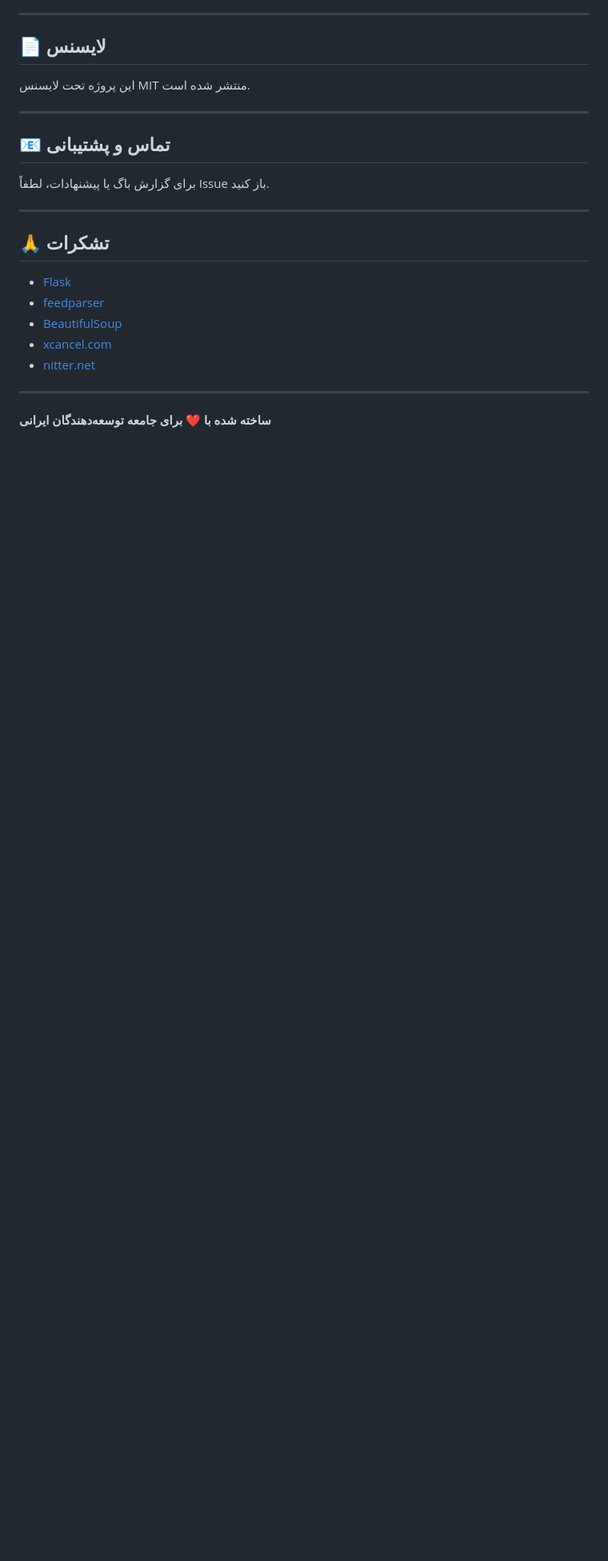
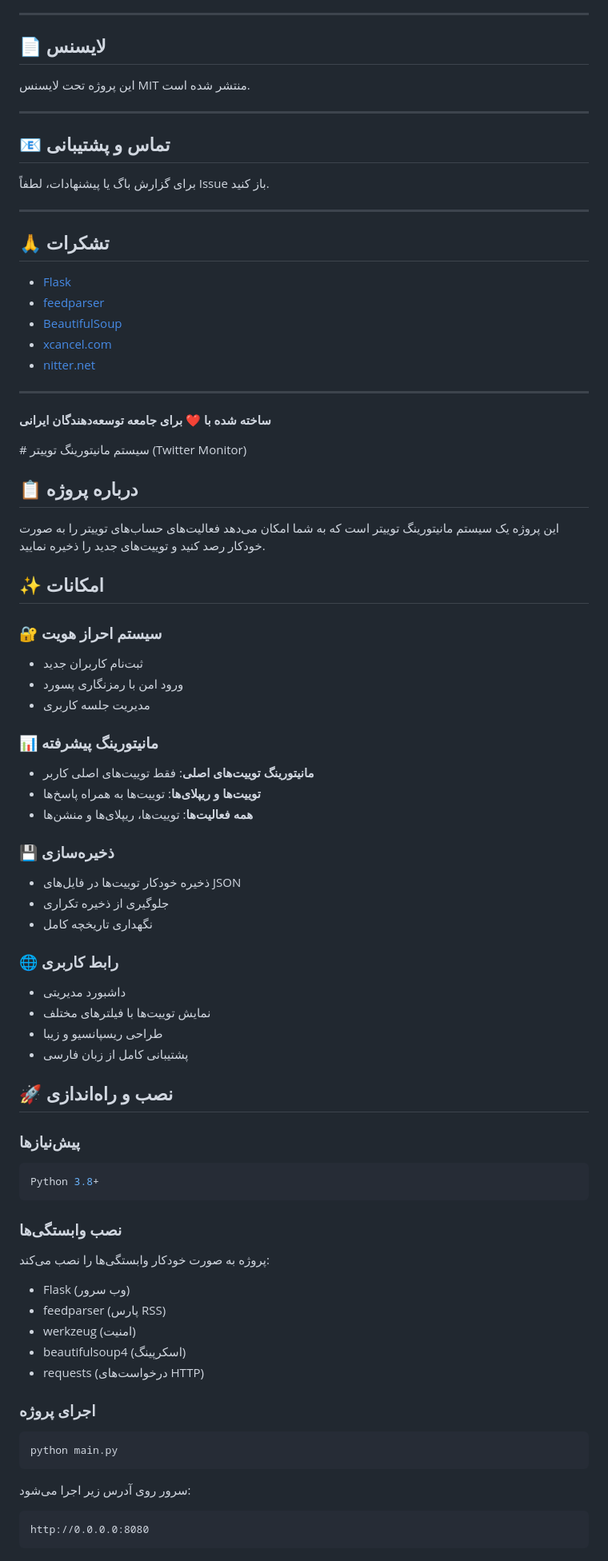
Before and after one commit to tawanamohammadi/twitterX-activity-osint, a Markdown page: README.md, the part around one of its changes. Shown at 80% size. Rendered like a GitHub page; blank space fills up the shorter version.

````diff
--- a/README.md
+++ b/README.md
@@ -563,3 +563,57 @@ gc.collect()  # بعد از هر 100 توییت
 **ساخته شده با ❤️ برای جامعه توسعه‌دهندگان ایرانی**
 
 </div>
+# سیستم مانیتورینگ توییتر (Twitter Monitor)
+
+## 📋 درباره پروژه
+
+این پروژه یک سیستم مانیتورینگ توییتر است که به شما امکان می‌دهد فعالیت‌های حساب‌های توییتر را به صورت خودکار رصد کنید و توییت‌های جدید را ذخیره نمایید.
+
+## ✨ امکانات
+
+### 🔐 سیستم احراز هویت
+- ثبت‌نام کاربران جدید
+- ورود امن با رمزنگاری پسورد
+- مدیریت جلسه کاربری
+
+### 📊 مانیتورینگ پیشرفته
+- **مانیتورینگ توییت‌های اصلی**: فقط توییت‌های اصلی کاربر
+- **توییت‌ها و ریپلای‌ها**: توییت‌ها به همراه پاسخ‌ها
+- **همه فعالیت‌ها**: توییت‌ها، ریپلای‌ها و منشن‌ها
+
+### 💾 ذخیره‌سازی
+- ذخیره خودکار توییت‌ها در فایل‌های JSON
+- جلوگیری از ذخیره تکراری
+- نگهداری تاریخچه کامل
+
+### 🌐 رابط کاربری
+- داشبورد مدیریتی
+- نمایش توییت‌ها با فیلترهای مختلف
+- طراحی ریسپانسیو و زیبا
+- پشتیبانی کامل از زبان فارسی
+
+## 🚀 نصب و راه‌اندازی
+
+### پیش‌نیازها
+```bash
+Python 3.8+
+```
+
+### نصب وابستگی‌ها
+پروژه به صورت خودکار وابستگی‌ها را نصب می‌کند:
+- Flask (وب سرور)
+- feedparser (پارس RSS)
+- werkzeug (امنیت)
+- beautifulsoup4 (اسکرپینگ)
+- requests (درخواست‌های HTTP)
+
+### اجرای پروژه
+```bash
+python main.py
+```
+
+سرور روی آدرس زیر اجرا می‌شود:
+```
+http://0.0.0.0:8080
+```
+
````
Also changed, not shown: other parts of README.md (+113 -0 lines).
